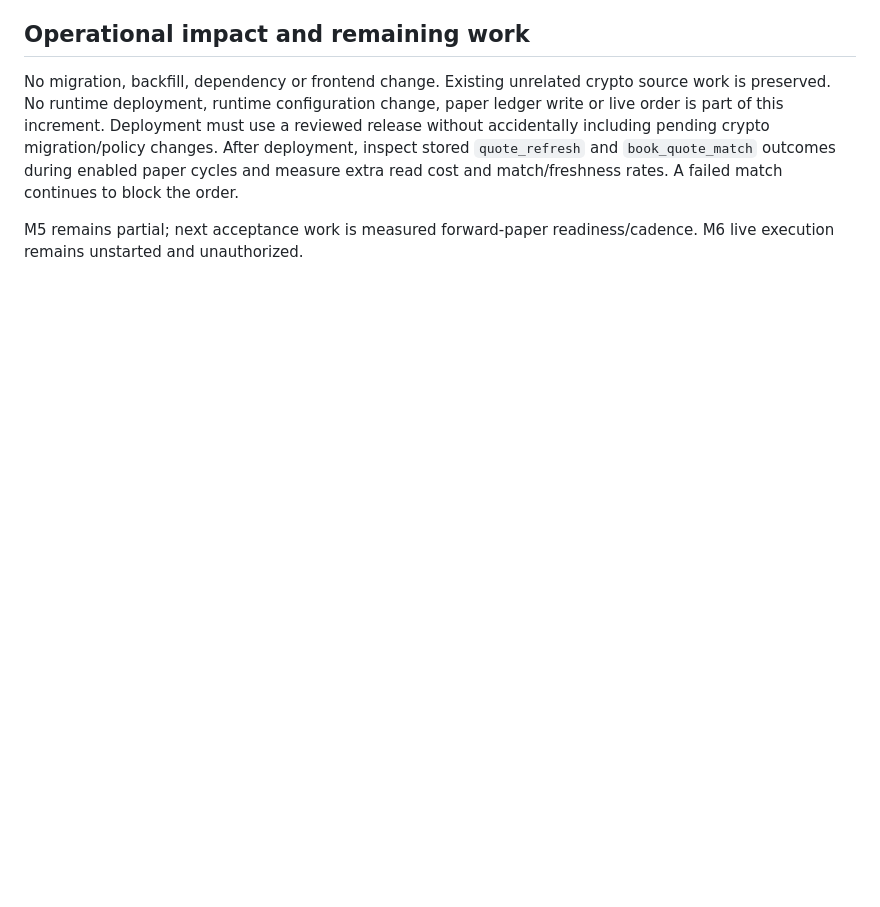
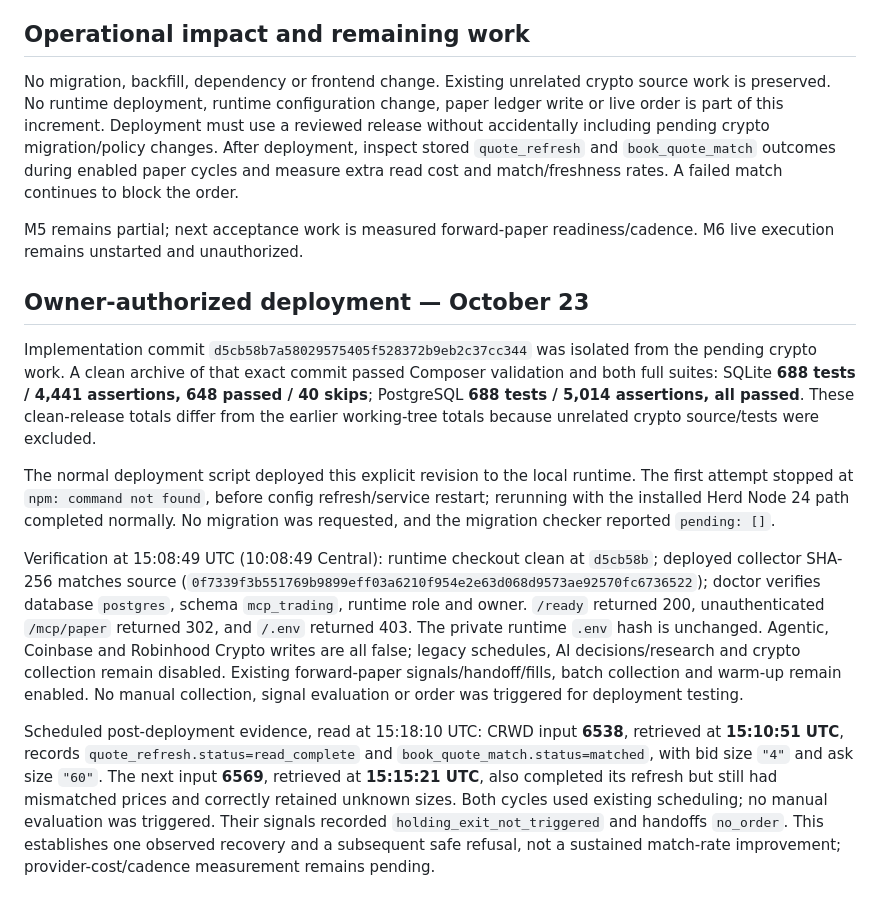
Before and after one commit to boston-bot/laravel-crypto-trading, a Markdown page: docs/mcp-trading/M5-QUOTE-BOOK-REFRESH-EVIDENCE.md, the part around the change. GitHub-like rendering; blank space fills up the shorter version.

```diff
--- a/docs/mcp-trading/M5-QUOTE-BOOK-REFRESH-EVIDENCE.md
+++ b/docs/mcp-trading/M5-QUOTE-BOOK-REFRESH-EVIDENCE.md
@@ -23,3 +23,13 @@ Focused SQLite: 34 tests / 250 assertions, all passed. Complete SQLite: 714 test
 No migration, backfill, dependency or frontend change. Existing unrelated crypto source work is preserved. No runtime deployment, runtime configuration change, paper ledger write or live order is part of this increment. Deployment must use a reviewed release without accidentally including pending crypto migration/policy changes. After deployment, inspect stored `quote_refresh` and `book_quote_match` outcomes during enabled paper cycles and measure extra read cost and match/freshness rates. A failed match continues to block the order.
 
 M5 remains partial; next acceptance work is measured forward-paper readiness/cadence. M6 live execution remains unstarted and unauthorized.
+
+## Owner-authorized deployment — October 23
+
+Implementation commit `d5cb58b7a58029575405f528372b9eb2c37cc344` was isolated from the pending crypto work. A clean archive of that exact commit passed Composer validation and both full suites: SQLite **688 tests / 4,441 assertions, 648 passed / 40 skips**; PostgreSQL **688 tests / 5,014 assertions, all passed**. These clean-release totals differ from the earlier working-tree totals because unrelated crypto source/tests were excluded.
+
+The normal deployment script deployed this explicit revision to the local runtime. The first attempt stopped at `npm: command not found`, before config refresh/service restart; rerunning with the installed Herd Node 24 path completed normally. No migration was requested, and the migration checker reported `pending: []`.
+
+Verification at 15:08:49 UTC (10:08:49 Central): runtime checkout clean at `d5cb58b`; deployed collector SHA-256 matches source (`0f7339f3b551769b9899eff03a6210f954e2e63d068d9573ae92570fc6736522`); doctor verifies database `postgres`, schema `mcp_trading`, runtime role and owner. `/ready` returned 200, unauthenticated `/mcp/paper` returned 302, and `/.env` returned 403. The private runtime `.env` hash is unchanged. Agentic, Coinbase and Robinhood Crypto writes are all false; legacy schedules, AI decisions/research and crypto collection remain disabled. Existing forward-paper signals/handoff/fills, batch collection and warm-up remain enabled. No manual collection, signal evaluation or order was triggered for deployment testing.
+
+Scheduled post-deployment evidence, read at 15:18:10 UTC: CRWD input **6538**, retrieved at **15:10:51 UTC**, records `quote_refresh.status=read_complete` and `book_quote_match.status=matched`, with bid size `"4"` and ask size `"60"`. The next input **6569**, retrieved at **15:15:21 UTC**, also completed its refresh but still had mismatched prices and correctly retained unknown sizes. Both cycles used existing scheduling; no manual evaluation was triggered. Their signals recorded `holding_exit_not_triggered` and handoffs `no_order`. This establishes one observed recovery and a subsequent safe refusal, not a sustained match-rate improvement; provider-cost/cadence measurement remains pending.
```
Also changed, not shown: docs/mcp-trading/DEVELOPMENT-CHECKLIST.md (+2 -0 lines), docs/mcp-trading/README.md (+1 -1 lines).
